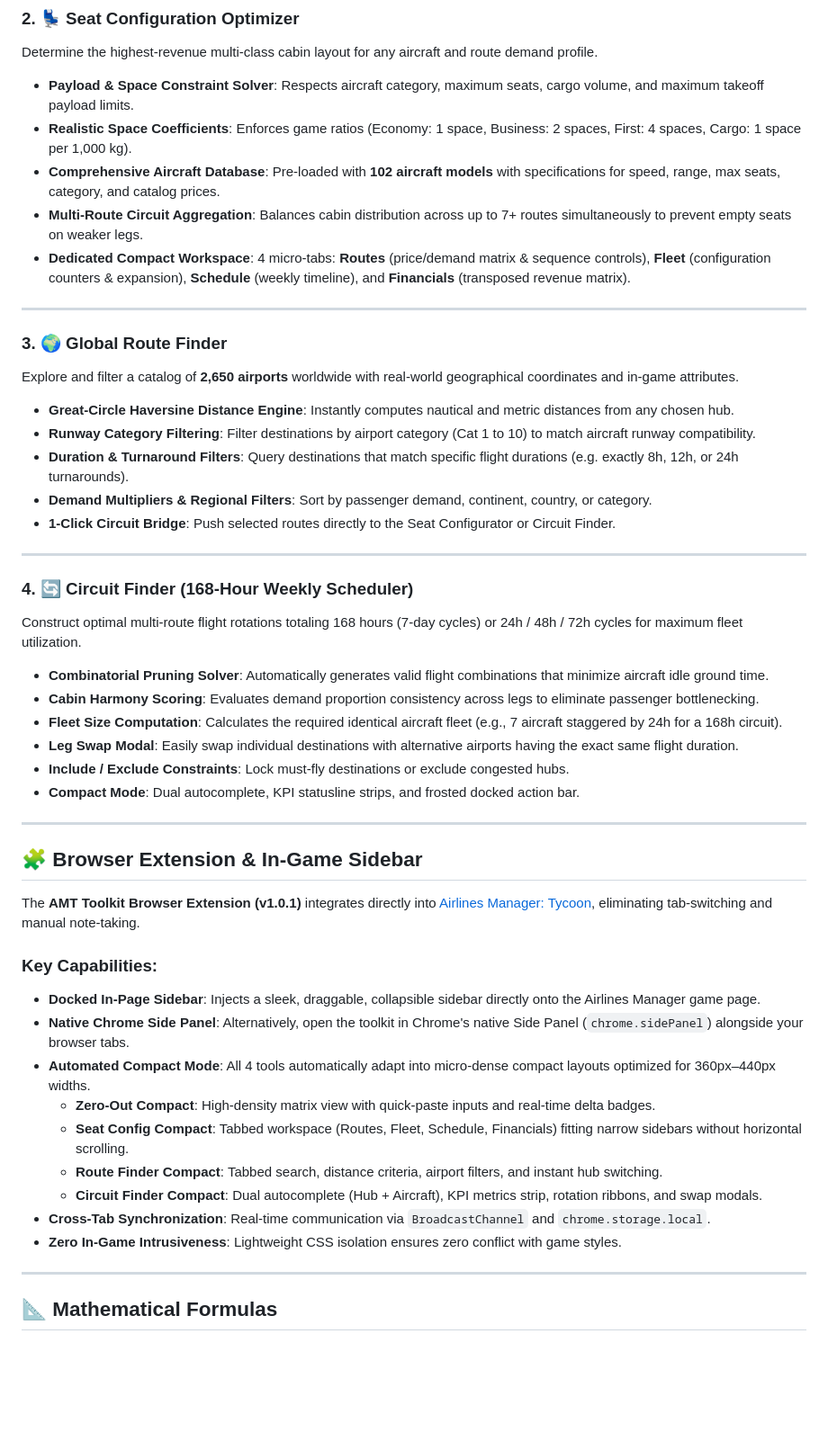
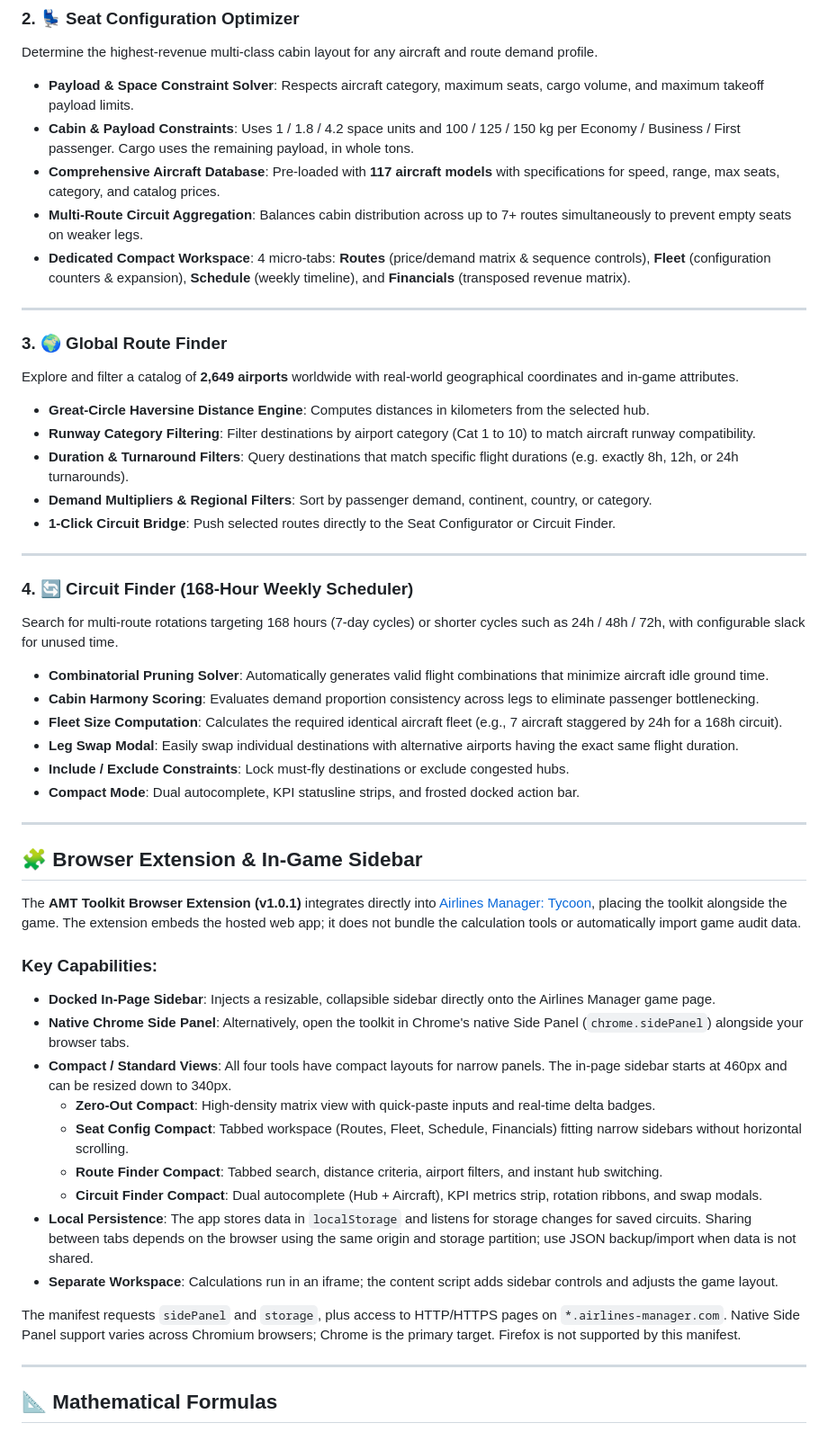
Before and after one commit to JayM3/AMT-Toolkit, a Markdown page: README.md, the part around one of its changes. Shown at 90% size. GitHub-like rendering; blank space fills up the shorter version.

```diff
--- a/README.md
+++ b/README.md
@@ -61,16 +62,16 @@ Calculate the exact ticket price adjustments needed to capture 100% of unsatisfi
 ### 2. 💺 Seat Configuration Optimizer
 Determine the highest-revenue multi-class cabin layout for any aircraft and route demand profile.
 - **Payload & Space Constraint Solver**: Respects aircraft category, maximum seats, cargo volume, and maximum takeoff payload limits.
-- **Realistic Space Coefficients**: Enforces game ratios (Economy: 1 space, Business: 2 spaces, First: 4 spaces, Cargo: 1 space per 1,000 kg).
-- **Comprehensive Aircraft Database**: Pre-loaded with **102 aircraft models** with specifications for speed, range, max seats, category, and catalog prices.
+- **Cabin & Payload Constraints**: Uses 1 / 1.8 / 4.2 space units and 100 / 125 / 150 kg per Economy / Business / First passenger. Cargo uses the remaining payload, in whole tons.
+- **Comprehensive Aircraft Database**: Pre-loaded with **117 aircraft models** with specifications for speed, range, max seats, category, and catalog prices.
 - **Multi-Route Circuit Aggregation**: Balances cabin distribution across up to 7+ routes simultaneously to prevent empty seats on weaker legs.
 - **Dedicated Compact Workspace**: 4 micro-tabs: **Routes** (price/demand matrix & sequence controls), **Fleet** (configuration counters & expansion), **Schedule** (weekly timeline), and **Financials** (transposed revenue matrix).
 
 ---
 
 ### 3. 🌍 Global Route Finder
-Explore and filter a catalog of **2,650 airports** worldwide with real-world geographical coordinates and in-game attributes.
-- **Great-Circle Haversine Distance Engine**: Instantly computes nautical and metric distances from any chosen hub.
+Explore and filter a catalog of **2,649 airports** worldwide with real-world geographical coordinates and in-game attributes.
+- **Great-Circle Haversine Distance Engine**: Computes distances in kilometers from the selected hub.
 - **Runway Category Filtering**: Filter destinations by airport category (Cat 1 to 10) to match aircraft runway compatibility.
 - **Duration & Turnaround Filters**: Query destinations that match specific flight durations (e.g. exactly 8h, 12h, or 24h turnarounds).
 - **Demand Multipliers & Regional Filters**: Sort by passenger demand, continent, country, or category.
@@ -79,7 +80,7 @@ Explore and filter a catalog of **2,650 airports** worldwide with real-world geo
 ---
 
 ### 4. 🔄 Circuit Finder (168-Hour Weekly Scheduler)
-Construct optimal multi-route flight rotations totaling 168 hours (7-day cycles) or 24h / 48h / 72h cycles for maximum fleet utilization.
+Search for multi-route rotations targeting 168 hours (7-day cycles) or shorter cycles such as 24h / 48h / 72h, with configurable slack for unused time.
 - **Combinatorial Pruning Solver**: Automatically generates valid flight combinations that minimize aircraft idle ground time.
 - **Cabin Harmony Scoring**: Evaluates demand proportion consistency across legs to eliminate passenger bottlenecking.
 - **Fleet Size Computation**: Calculates the required identical aircraft fleet (e.g., 7 aircraft staggered by 24h for a 168h circuit).
@@ -91,18 +92,20 @@ Construct optimal multi-route flight rotations totaling 168 hours (7-day cycles)
 
 ## 🧩 Browser Extension & In-Game Sidebar
 
-The **AMT Toolkit Browser Extension (v1.0.1)** integrates directly into [Airlines Manager: Tycoon](https://www.airlines-manager.com/), eliminating tab-switching and manual note-taking.
+The **AMT Toolkit Browser Extension (v1.0.1)** integrates directly into [Airlines Manager: Tycoon](https://www.airlines-manager.com/), placing the toolkit alongside the game. The extension embeds the hosted web app; it does not bundle the calculation tools or automatically import game audit data.
 
 ### Key Capabilities:
-- **Docked In-Page Sidebar**: Injects a sleek, draggable, collapsible sidebar directly onto the Airlines Manager game page.
+- **Docked In-Page Sidebar**: Injects a resizable, collapsible sidebar directly onto the Airlines Manager game page.
 - **Native Chrome Side Panel**: Alternatively, open the toolkit in Chrome's native Side Panel (`chrome.sidePanel`) alongside your browser tabs.
-- **Automated Compact Mode**: All 4 tools automatically adapt into micro-dense compact layouts optimized for 360px–440px widths.
+- **Compact / Standard Views**: All four tools have compact layouts for narrow panels. The in-page sidebar starts at 460px and can be resized down to 340px.
   - **Zero-Out Compact**: High-density matrix view with quick-paste inputs and real-time delta badges.
   - **Seat Config Compact**: Tabbed workspace (Routes, Fleet, Schedule, Financials) fitting narrow sidebars without horizontal scrolling.
   - **Route Finder Compact**: Tabbed search, distance criteria, airport filters, and instant hub switching.
   - **Circuit Finder Compact**: Dual autocomplete (Hub + Aircraft), KPI metrics strip, rotation ribbons, and swap modals.
-- **Cross-Tab Synchronization**: Real-time communication via `BroadcastChannel` and `chrome.storage.local`.
-- **Zero In-Game Intrusiveness**: Lightweight CSS isolation ensures zero conflict with game styles.
+- **Local Persistence**: The app stores data in `localStorage` and listens for storage changes for saved circuits. Sharing between tabs depends on the browser using the same origin and storage partition; use JSON backup/import when data is not shared.
+- **Separate Workspace**: Calculations run in an iframe; the content script adds sidebar controls and adjusts the game layout.
+
+The manifest requests `sidePanel` and `storage`, plus access to HTTP/HTTPS pages on `*.airlines-manager.com`. Native Side Panel support varies across Chromium browsers; Chrome is the primary target. Firefox is not supported by this manifest.
 
 ---
 
```
Also changed, not shown: other parts of README.md (+49 -28 lines).
